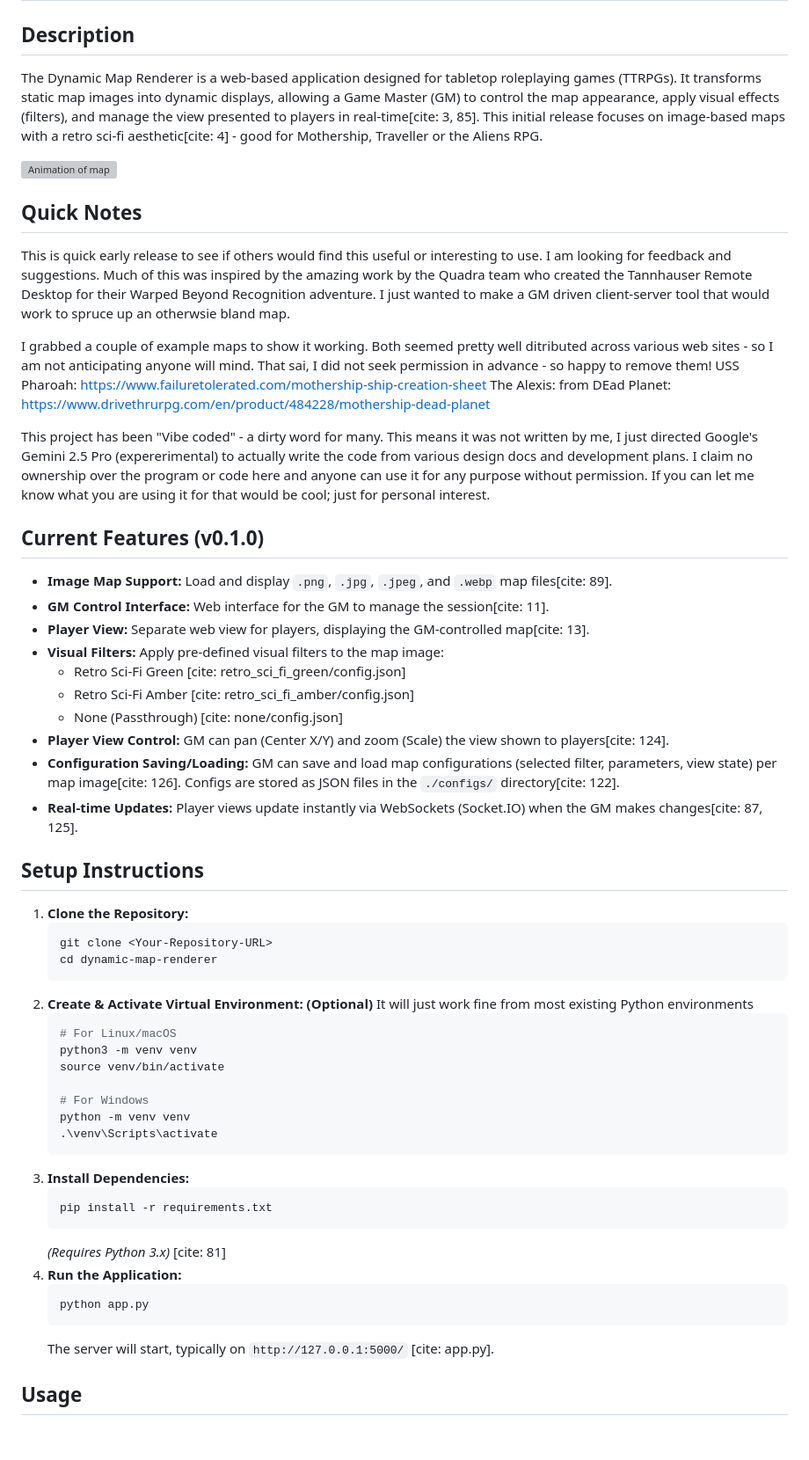
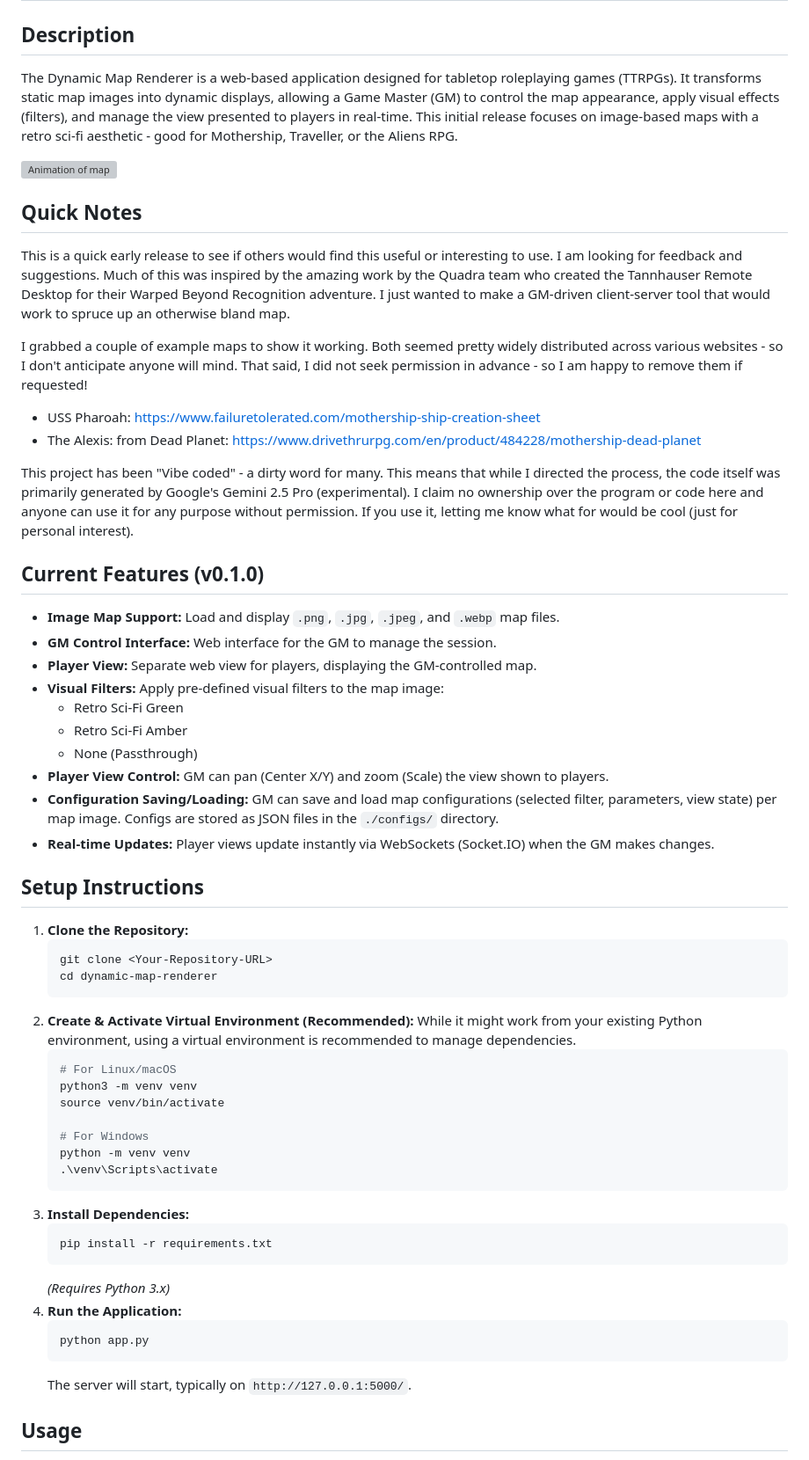
Before and after one commit to FrunkQ/dynamic-map-renderer, a Markdown page: README.md, the part around one of its changes. Shown at 88% size. Drawn GitHub-style; blank space fills up the shorter version; grey boxes are pictures that could not be loaded.

Commit message:
Update README.md
Removed typos

````diff
--- a/README.md
+++ b/README.md
@@ -2,31 +2,32 @@
 
 ## Description
 
-The Dynamic Map Renderer is a web-based application designed for tabletop roleplaying games (TTRPGs). It transforms static map images into dynamic displays, allowing a Game Master (GM) to control the map appearance, apply visual effects (filters), and manage the view presented to players in real-time[cite: 3, 85]. This initial release focuses on image-based maps with a retro sci-fi aesthetic[cite: 4] - good for Mothership, Traveller or the Aliens RPG.
+The Dynamic Map Renderer is a web-based application designed for tabletop roleplaying games (TTRPGs). It transforms static map images into dynamic displays, allowing a Game Master (GM) to control the map appearance, apply visual effects (filters), and manage the view presented to players in real-time. This initial release focuses on image-based maps with a retro sci-fi aesthetic - good for Mothership, Traveller, or the Aliens RPG.
 
 ![Animation of map](./MapRendererDemo.gif)
 
 ## Quick Notes
-This is quick early release to see if others would find this useful or interesting to use. I am looking for feedback and suggestions. Much of this was inspired by the amazing work by the Quadra team who created the Tannhauser Remote Desktop for their Warped Beyond Recognition adventure. I just wanted to make a GM driven client-server tool that would work to spruce up an otherwsie bland map.
 
-I grabbed a couple of example maps to show it working. Both seemed pretty well ditributed across various web sites - so I am not anticipating anyone will mind. That sai, I did not seek permission in advance - so happy to remove them!
-USS Pharoah: https://www.failuretolerated.com/mothership-ship-creation-sheet
-The Alexis: from DEad Planet: https://www.drivethrurpg.com/en/product/484228/mothership-dead-planet
+This is a quick early release to see if others would find this useful or interesting to use. I am looking for feedback and suggestions. Much of this was inspired by the amazing work by the Quadra team who created the Tannhauser Remote Desktop for their Warped Beyond Recognition adventure. I just wanted to make a GM-driven client-server tool that would work to spruce up an otherwise bland map.
 
-This project has been "Vibe coded" - a dirty word for many. This means it was not written by me, I just directed Google's Gemini 2.5 Pro (expererimental) to actually write the code from various design docs and development plans. I claim no ownership over the program or code here and anyone can use it for any purpose without permission. If you can let me know what you are using it for that would be cool; just for personal interest.
+I grabbed a couple of example maps to show it working. Both seemed pretty widely distributed across various websites - so I don't anticipate anyone will mind. That said, I did not seek permission in advance - so I am happy to remove them if requested!
+* USS Pharoah: https://www.failuretolerated.com/mothership-ship-creation-sheet
+* The Alexis: from Dead Planet: https://www.drivethrurpg.com/en/product/484228/mothership-dead-planet
+
+This project has been "Vibe coded" - a dirty word for many. This means that while I directed the process, the code itself was primarily generated by Google's Gemini 2.5 Pro (experimental). I claim no ownership over the program or code here and anyone can use it for any purpose without permission. If you use it, letting me know what for would be cool (just for personal interest).
 
 ## Current Features (v0.1.0)
 
-* **Image Map Support:** Load and display `.png`, `.jpg`, `.jpeg`, and `.webp` map files[cite: 89].
-* **GM Control Interface:** Web interface for the GM to manage the session[cite: 11].
-* **Player View:** Separate web view for players, displaying the GM-controlled map[cite: 13].
+* **Image Map Support:** Load and display `.png`, `.jpg`, `.jpeg`, and `.webp` map files.
+* **GM Control Interface:** Web interface for the GM to manage the session.
+* **Player View:** Separate web view for players, displaying the GM-controlled map.
 * **Visual Filters:** Apply pre-defined visual filters to the map image:
-    * Retro Sci-Fi Green [cite: retro_sci_fi_green/config.json]
-    * Retro Sci-Fi Amber [cite: retro_sci_fi_amber/config.json]
-    * None (Passthrough) [cite: none/config.json]
-* **Player View Control:** GM can pan (Center X/Y) and zoom (Scale) the view shown to players[cite: 124].
-* **Configuration Saving/Loading:** GM can save and load map configurations (selected filter, parameters, view state) per map image[cite: 126]. Configs are stored as JSON files in the `./configs/` directory[cite: 122].
-* **Real-time Updates:** Player views update instantly via WebSockets (Socket.IO) when the GM makes changes[cite: 87, 125].
+    * Retro Sci-Fi Green
+    * Retro Sci-Fi Amber
+    * None (Passthrough)
+* **Player View Control:** GM can pan (Center X/Y) and zoom (Scale) the view shown to players.
+* **Configuration Saving/Loading:** GM can save and load map configurations (selected filter, parameters, view state) per map image. Configs are stored as JSON files in the `./configs/` directory.
+* **Real-time Updates:** Player views update instantly via WebSockets (Socket.IO) when the GM makes changes.
 
 ## Setup Instructions
 
@@ -35,8 +36,8 @@ This project has been "Vibe coded" - a dirty word for many. This means it was no
     git clone <Your-Repository-URL>
     cd dynamic-map-renderer
     ```
-2.  **Create & Activate Virtual Environment: (Optional)**
-    It will just work fine from most existing Python environments
+2.  **Create & Activate Virtual Environment (Recommended):**
+    While it might work from your existing Python environment, using a virtual environment is recommended to manage dependencies.
     ```bash
     # For Linux/macOS
     python3 -m venv venv
@@ -50,12 +51,12 @@ This project has been "Vibe coded" - a dirty word for many. This means it was no
     ```bash
     pip install -r requirements.txt
     ```
-    *(Requires Python 3.x)* [cite: 81]
+    *(Requires Python 3.x)*
 4.  **Run the Application:**
     ```bash
     python app.py
     ```
-    The server will start, typically on `http://127.0.0.1:5000/` [cite: app.py].
+    The server will start, typically on `http://127.0.0.1:5000/`.
 
 ## Usage
 
````
Also changed, not shown: other parts of README.md (+13 -13 lines).
